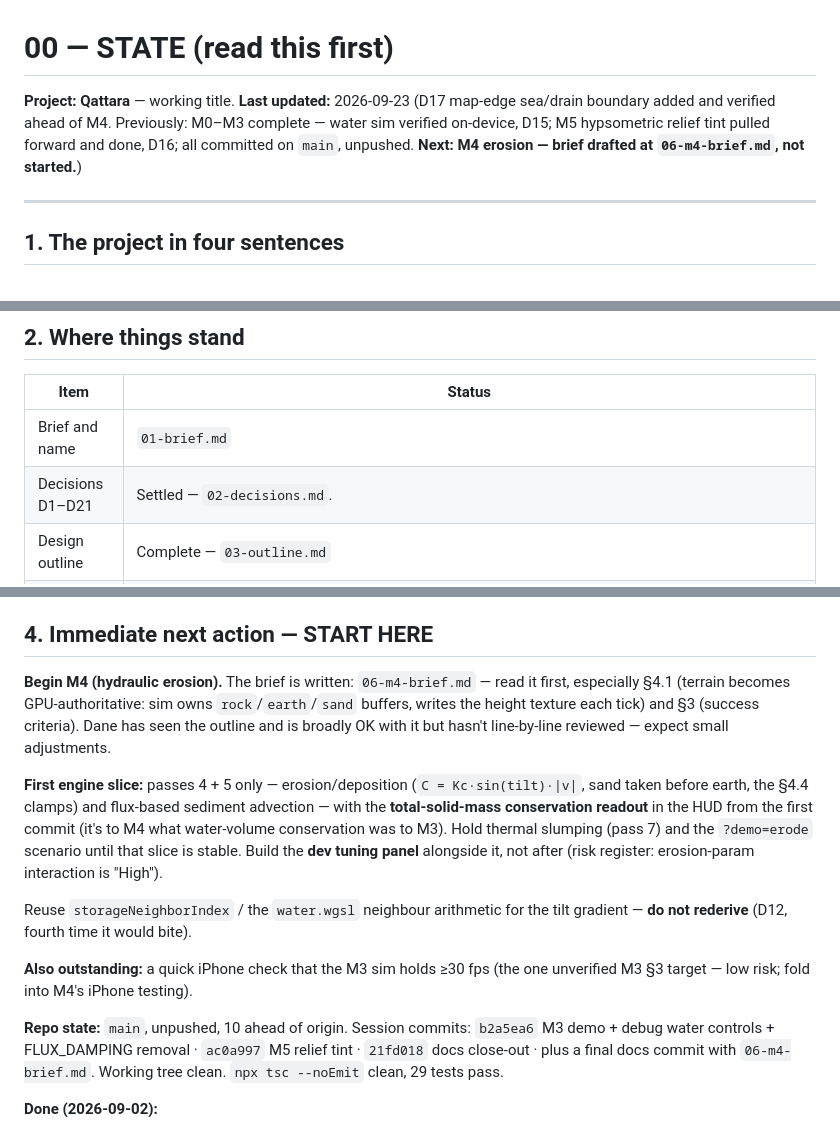
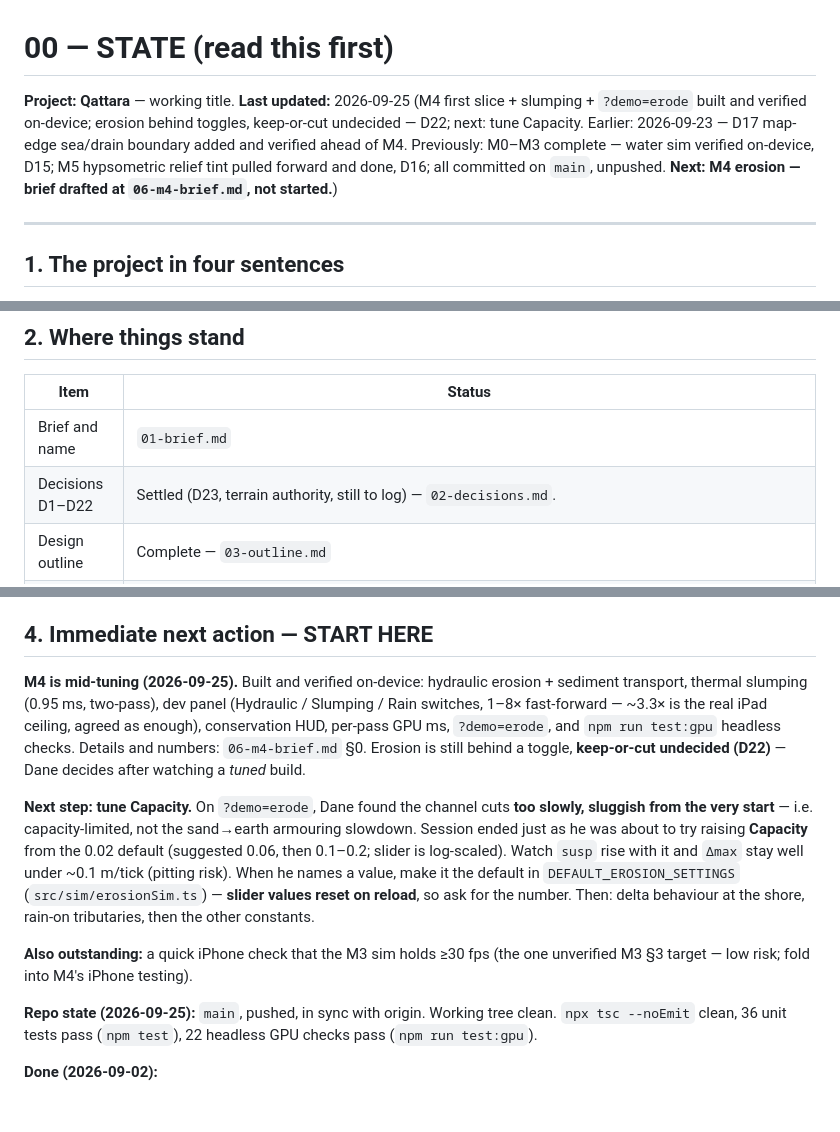
Before and after one commit to dbutters42/qattara, a Markdown page: docs/design/00-state.md, 3 parts joined by grey strips. Drawn GitHub-style; blank space fills up the shorter version.

Commit message:
docs: session close-out — M4 mid-tuning, next step is Capacity
Co-Authored-By: Claude Opus 5.5 <noreply@anthropic.com>

```diff
--- a/docs/design/00-state.md
+++ b/docs/design/00-state.md
@@ -1,7 +1,7 @@
 # 00 — STATE (read this first)
 
 **Project: Qattara** — working title.
-**Last updated:** 2026-09-23 (D17 map-edge sea/drain boundary added and verified ahead of M4. Previously: M0–M3 complete — water sim verified on-device, D15; M5 hypsometric relief tint pulled forward and done, D16; all committed on `main`, unpushed. **Next: M4 erosion — brief drafted at `06-m4-brief.md`, not started.**)
+**Last updated:** 2026-09-25 (M4 first slice + slumping + `?demo=erode` built and verified on-device; erosion behind toggles, keep-or-cut undecided — D22; next: tune Capacity. Earlier: 2026-09-23 — D17 map-edge sea/drain boundary added and verified ahead of M4. Previously: M0–M3 complete — water sim verified on-device, D15; M5 hypsometric relief tint pulled forward and done, D16; all committed on `main`, unpushed. **Next: M4 erosion — brief drafted at `06-m4-brief.md`, not started.**)
 
 ---
 
@@ -14,7 +14,7 @@ A god-view landscape toy named after the Qattara Depression Project — the real
 | Item | Status |
 | --- | --- |
 | Brief and name | `01-brief.md` |
-| Decisions D1–D21 | Settled — `02-decisions.md`. |
+| Decisions D1–D22 | Settled (D23, terrain authority, still to log) — `02-decisions.md`. |
 | Design outline | Complete — `03-outline.md` |
 | M0 | **Complete** — `04-m0-brief.md`. Go/no-go passed: 60fps on both iPad and iPhone with real geometry. |
 | M1 | **Complete.** Procedural generator with player-facing sliders (ruggedness, depth/elevation range, rockiness, sand reach, water level) plus New Seed/Random/Flat presets. See D13. |
@@ -37,15 +37,13 @@ A god-view landscape toy named after the Qattara Depression Project — the real
 
 ## 4. Immediate next action — START HERE
 
-**Begin M4 (hydraulic erosion).** The brief is written: `06-m4-brief.md` — read it first, especially §4.1 (terrain becomes GPU-authoritative: sim owns `rock`/`earth`/`sand` buffers, writes the height texture each tick) and §3 (success criteria). Dane has seen the outline and is broadly OK with it but hasn't line-by-line reviewed — expect small adjustments.
+**M4 is mid-tuning (2026-09-25).** Built and verified on-device: hydraulic erosion + sediment transport, thermal slumping (0.95 ms, two-pass), dev panel (Hydraulic / Slumping / Rain switches, 1–8× fast-forward — ~3.3× is the real iPad ceiling, agreed as enough), conservation HUD, per-pass GPU ms, `?demo=erode`, and `npm run test:gpu` headless checks. Details and numbers: `06-m4-brief.md` §0. Erosion is still behind a toggle, **keep-or-cut undecided (D22)** — Dane decides after watching a *tuned* build.
 
-**First engine slice:** passes 4 + 5 only — erosion/deposition (`C = Kc·sin(tilt)·|v|`, sand taken before earth, the §4.4 clamps) and flux-based sediment advection — with the **total-solid-mass conservation readout** in the HUD from the first commit (it's to M4 what water-volume conservation was to M3). Hold thermal slumping (pass 7) and the `?demo=erode` scenario until that slice is stable. Build the **dev tuning panel** alongside it, not after (risk register: erosion-param interaction is "High").
-
-Reuse `storageNeighborIndex` / the `water.wgsl` neighbour arithmetic for the tilt gradient — **do not rederive** (D12, fourth time it would bite).
+**Next step: tune Capacity.** On `?demo=erode`, Dane found the channel cuts **too slowly, sluggish from the very start** — i.e. capacity-limited, not the sand→earth armouring slowdown. Session ended just as he was about to try raising **Capacity** from the 0.02 default (suggested 0.06, then 0.1–0.2; slider is log-scaled). Watch `susp` rise with it and `Δmax` stay well under ~0.1 m/tick (pitting risk). When he names a value, make it the default in `DEFAULT_EROSION_SETTINGS` (`src/sim/erosionSim.ts`) — **slider values reset on reload**, so ask for the number. Then: delta behaviour at the shore, rain-on tributaries, then the other constants.
 
 **Also outstanding:** a quick iPhone check that the M3 sim holds ≥30 fps (the one unverified M3 §3 target — low risk; fold into M4's iPhone testing).
 
-**Repo state:** `main`, unpushed, 10 ahead of origin. Session commits: `b2a5ea6` M3 demo + debug water controls + FLUX_DAMPING removal · `ac0a997` M5 relief tint · `21fd018` docs close-out · plus a final docs commit with `06-m4-brief.md`. Working tree clean. `npx tsc --noEmit` clean, 29 tests pass.
+**Repo state (2026-09-25):** `main`, pushed, in sync with origin. Working tree clean. `npx tsc --noEmit` clean, 36 unit tests pass (`npm test`), 22 headless GPU checks pass (`npm run test:gpu`).
 
 **Done (2026-09-02):**
 - **M2 complete** — collapsible tools panel (`src/ui/toolbar.ts`), real deselect path, verified on-device.
```
